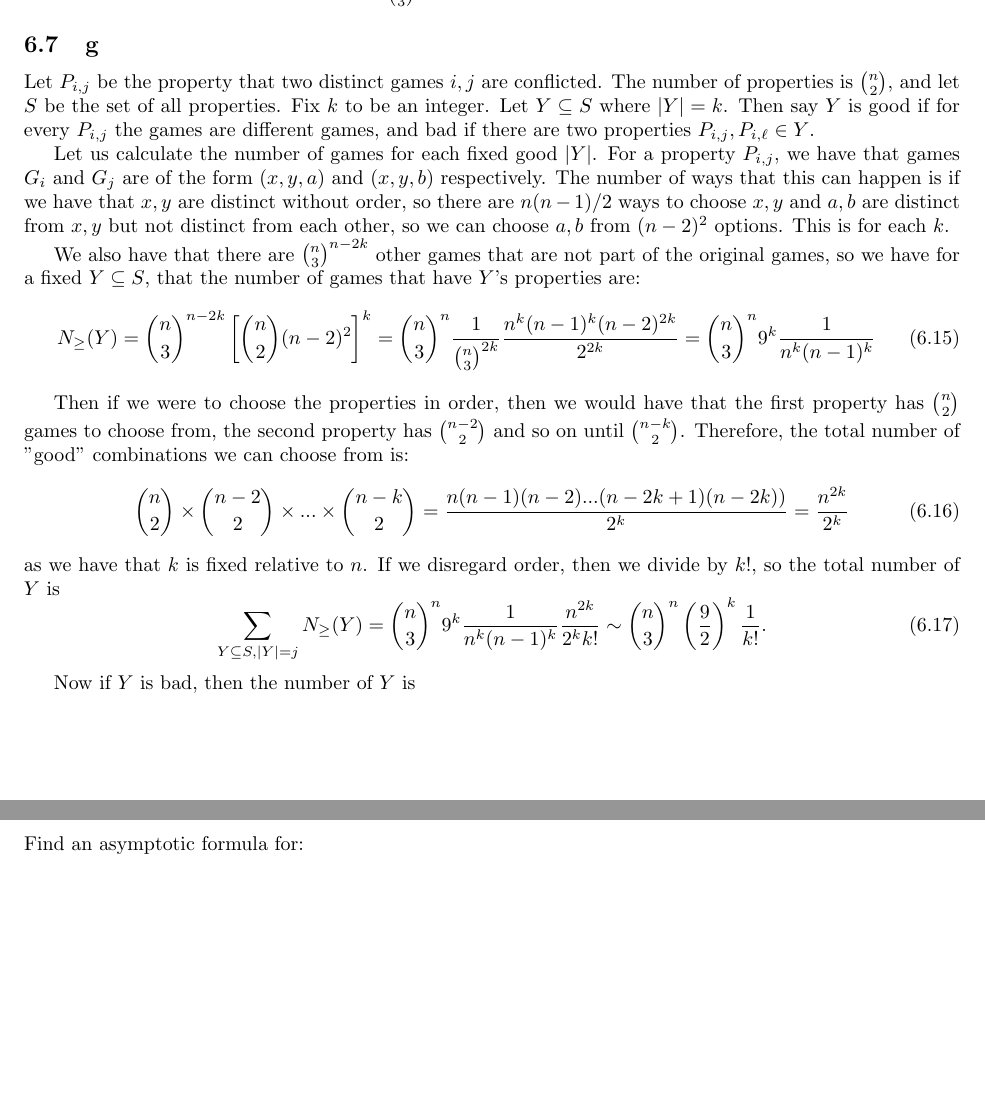
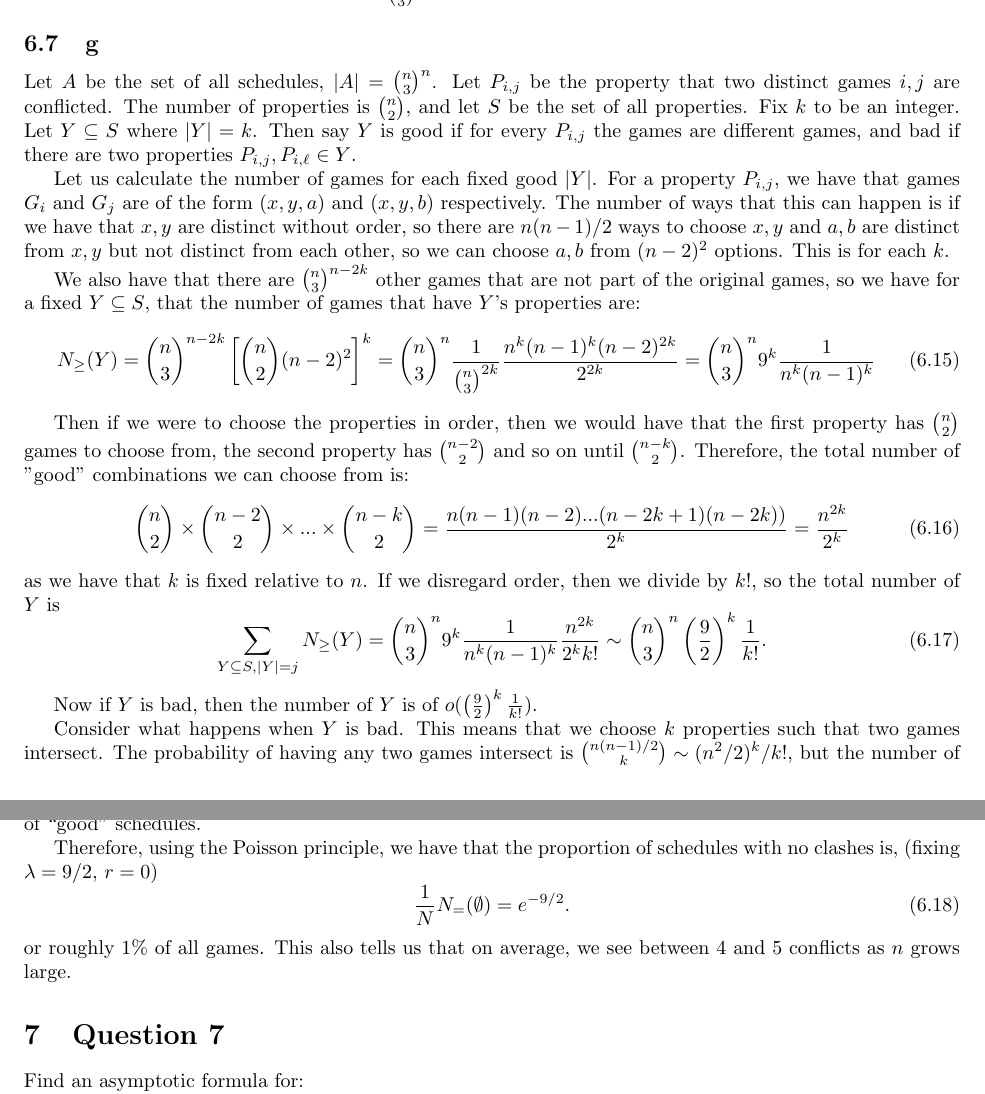
Before and after one commit to ErickLuu/Honours-Project-Notes, a LaTeX problem sheet (Notes/Combinatorics/Final Exam.tex): two parts of pages 6 and 7 of 12, joined at a grey line, cut so that both start at the same text, the shorter picture padded with empty space. Compiled offline with pdfLaTeX.

Commit message:
txs auto checkin

```diff
--- a/Notes/Combinatorics/Final Exam.tex
+++ b/Notes/Combinatorics/Final Exam.tex
@@ -262,6 +262,7 @@ If $G_1, G_2, G_3$ are games that have cardinality $5$, then we can have $G_1 =
 \end{equation}
 
 \subsection{g}
+Let $A$ be the set of all schedules, $|A| = \binom{n}{3}^n$.
 Let $P_{i,j}$ be the property that two distinct games $i, j$ are conflicted. The number of properties is $\binom{n}{2}$, and let $S$ be the set of all properties.
 Fix $k$ to be an integer.
 Let $Y \subseteq S$ where $|Y| = k$. Then say $Y$ is good if for every $P_{i, j}$ the games are different games, and bad if there are two properties $P_{i, j}, P_{i, \ell} \in Y$.
@@ -284,7 +285,16 @@ If we disregard order, then we divide by $k!$, so the total number of $Y$ is
 	\sum_{Y \subseteq S, |Y| = j} N_\geq(Y) = \binom{n}{3}^n 9^{k} \frac{1}{n^k(n-1)^k}\frac{n^{2k}}{2^k k!} \sim \binom{n}{3}^n \left(\frac{9}{2}\right)^k \frac{1}{k!}.
 \end{equation}
 
-Now if $Y$ is bad, then the number of $Y$ is
+Now if $Y$ is bad, then the number of $Y$ is of $o(\left(\frac{9}{2}\right)^k \frac{1}{k!})$.
+
+Consider what happens when $Y$ is bad. This means that we choose $k$ properties such that two games intersect. The probability of having any two games intersect is $\binom{n(n - 1)/2}{k} \sim (n^2/2)^k/k!$, but the number of good games is $\frac{n^{2k}}{2^k} = (n^2/2)^k/ k!$. Therefore, the number of ``bad'' schedules is much smaller than the number of ``good''  schedules.
+
+Therefore, using the Poisson principle, we have that the proportion of schedules with no clashes is, (fixing $\lambda = 9/2$, $r = 0$)
+\begin{equation}
+	\frac{1}{N} N_=(\emptyset) = e^{-9/2}.
+\end{equation}
+or roughly 1\% of all games.
+This also tells us that on average, we see between $4$ and $5$ conflicts as $n$ grows large.
 
 \section{Question 7}
 Find an asymptotic formula for:
```
